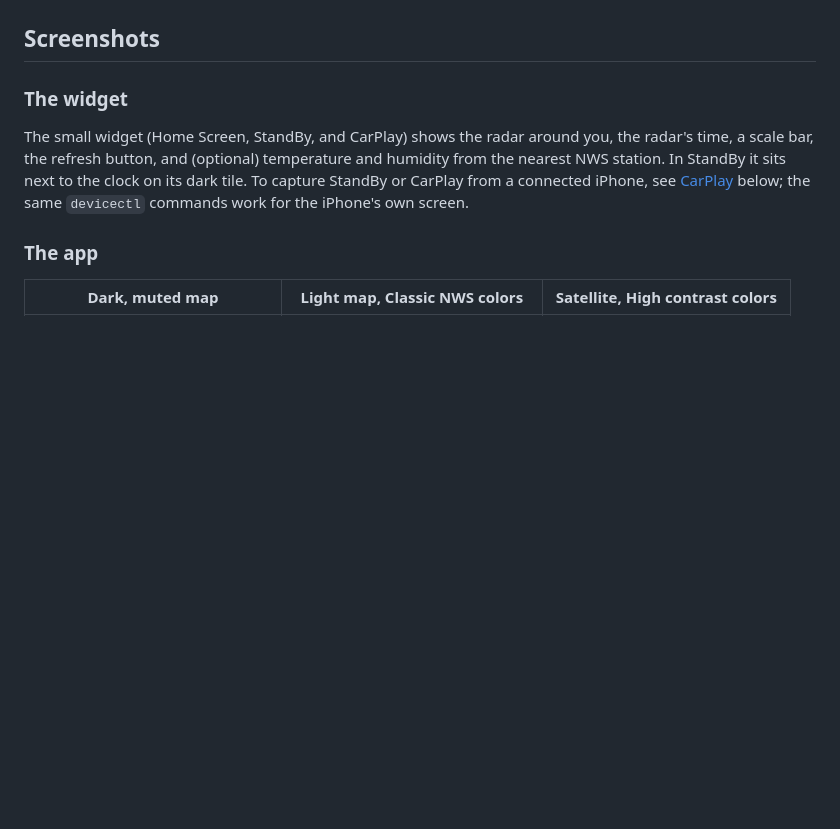
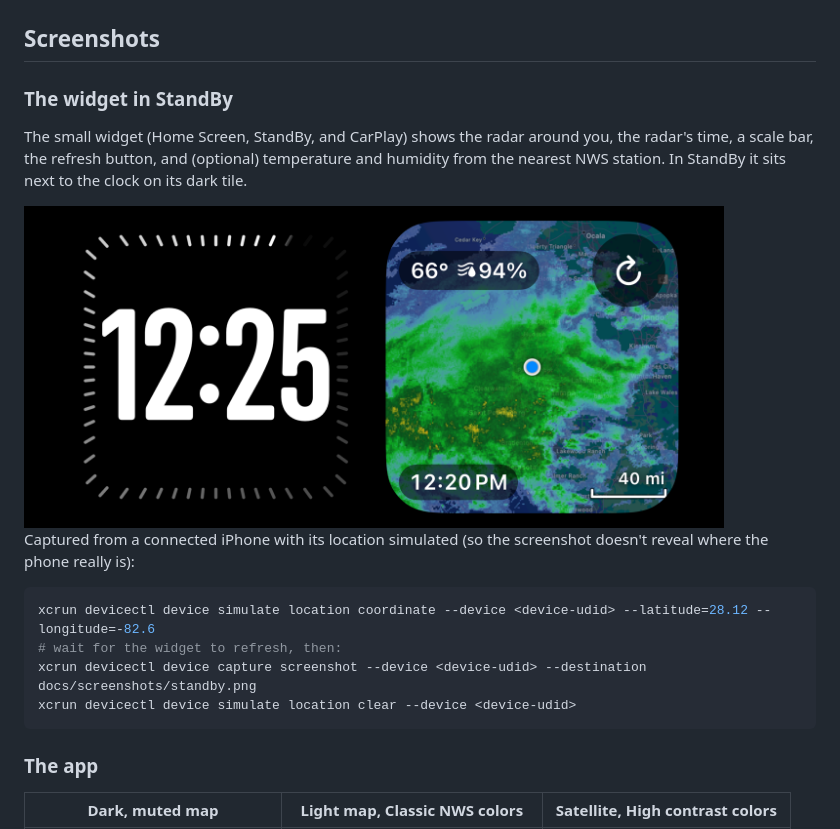
Before and after one commit to alex0com/RadarGlance, a Markdown page: README.md, the part around the change. GitHub-like rendering; pictures changed too: docs/screenshots/standby.png (added); blank space fills up the shorter version.

Commit message:
README: StandBy screenshot taken with a simulated location

````diff
--- a/README.md
+++ b/README.md
@@ -19,13 +19,23 @@ and humidity come from the National Weather Service API. No accounts or API keys
 
 ## Screenshots
 
-### The widget
+### The widget in StandBy
 
 The small widget (Home Screen, StandBy, and CarPlay) shows the radar around you, the radar's
 time, a scale bar, the refresh button, and (optional) temperature and humidity from the nearest
-NWS station. In StandBy it sits next to the clock on its dark tile. To capture StandBy or
-CarPlay from a connected iPhone, see [CarPlay](#carplay) below; the same `devicectl` commands
-work for the iPhone's own screen.
+NWS station. In StandBy it sits next to the clock on its dark tile.
+
+<img src="docs/screenshots/standby.png" width="700" alt="iPhone in StandBy: clock on the left, Radar Glance widget on the right showing rain near Tampa, 66° and 94% humidity">
+
+Captured from a connected iPhone with its location simulated (so the screenshot doesn't reveal
+where the phone really is):
+
+```sh
+xcrun devicectl device simulate location coordinate --device <device-udid> --latitude=28.12 --longitude=-82.6
+# wait for the widget to refresh, then:
+xcrun devicectl device capture screenshot --device <device-udid> --destination docs/screenshots/standby.png
+xcrun devicectl device simulate location clear --device <device-udid>
+```
 
 ### The app
 
````
